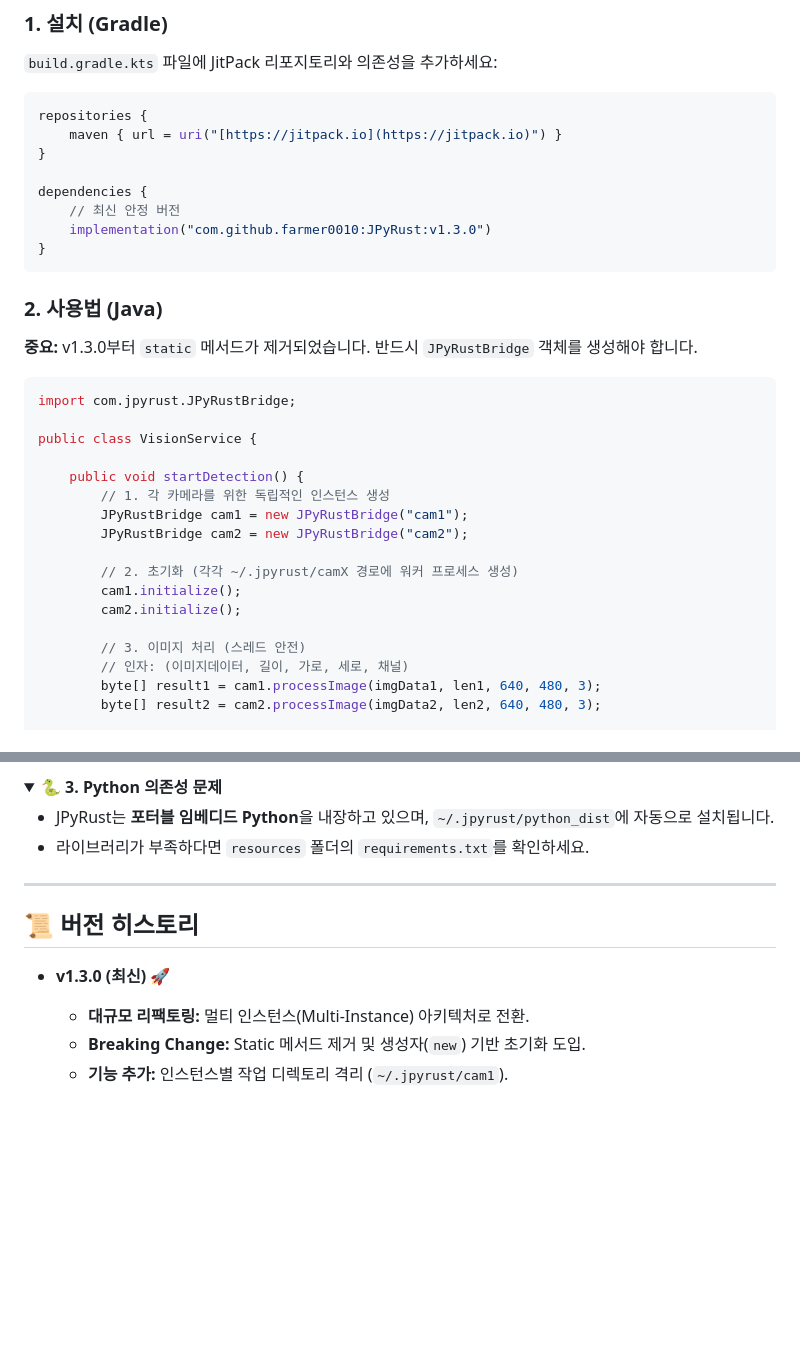
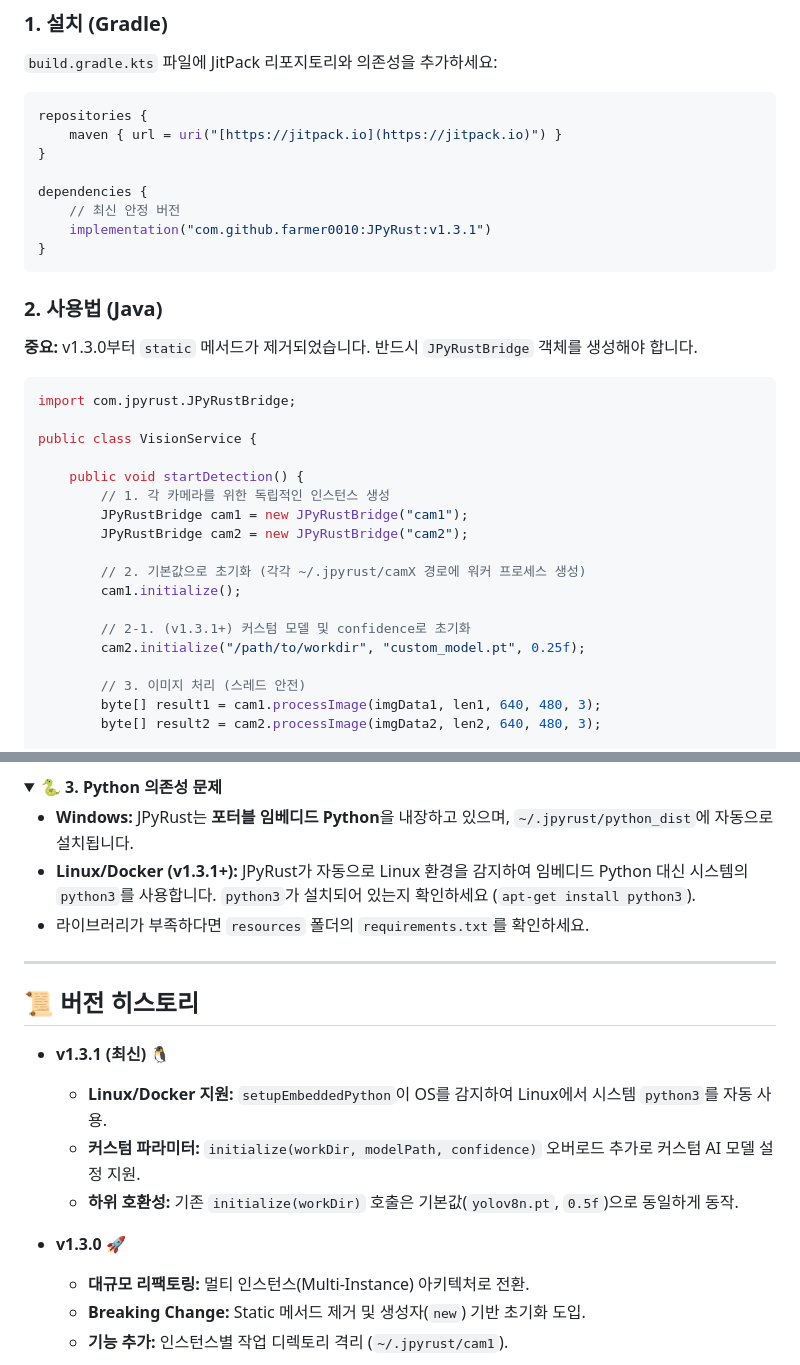
Before and after one commit to farmer0010/JPyRust, a Markdown page: README_KR.md, 2 parts joined by grey strips. GitHub-like rendering; folded sections open; blank space fills up the shorter version.

Commit message:
docs: v1.3.1 릴리스 노트 추가 - Linux/Docker 지원 및 커스텀 파라미터 API

````diff
--- a/README_KR.md
+++ b/README_KR.md
@@ -126,7 +126,7 @@ repositories {
 
 dependencies {
     // 최신 안정 버전
-    implementation("com.github.farmer0010:JPyRust:v1.3.0")
+    implementation("com.github.farmer0010:JPyRust:v1.3.1")
 }
 ```
 
@@ -144,12 +144,13 @@ public class VisionService {
         JPyRustBridge cam1 = new JPyRustBridge("cam1");
         JPyRustBridge cam2 = new JPyRustBridge("cam2");
 
-        // 2. 초기화 (각각 ~/.jpyrust/camX 경로에 워커 프로세스 생성)
+        // 2. 기본값으로 초기화 (각각 ~/.jpyrust/camX 경로에 워커 프로세스 생성)
         cam1.initialize();
-        cam2.initialize();
+
+        // 2-1. (v1.3.1+) 커스텀 모델 및 confidence로 초기화
+        cam2.initialize("/path/to/workdir", "custom_model.pt", 0.25f);
 
         // 3. 이미지 처리 (스레드 안전)
-        // 인자: (이미지데이터, 길이, 가로, 세로, 채널)
         byte[] result1 = cam1.processImage(imgData1, len1, 640, 480, 3);
         byte[] result2 = cam2.processImage(imgData2, len2, 640, 480, 3);
 
@@ -179,7 +180,8 @@ public class VisionService {
 <details>
 <summary><strong>🐍 3. Python 의존성 문제</strong></summary>
 
-* JPyRust는 **포터블 임베디드 Python**을 내장하고 있으며, `~/.jpyrust/python_dist`에 자동으로 설치됩니다.
+* **Windows:** JPyRust는 **포터블 임베디드 Python**을 내장하고 있으며, `~/.jpyrust/python_dist`에 자동으로 설치됩니다.
+* **Linux/Docker (v1.3.1+):** JPyRust가 자동으로 Linux 환경을 감지하여 임베디드 Python 대신 시스템의 `python3`를 사용합니다. `python3`가 설치되어 있는지 확인하세요 (`apt-get install python3`).
 * 라이브러리가 부족하다면 `resources` 폴더의 `requirements.txt`를 확인하세요.
 </details>
 
@@ -187,7 +189,12 @@ public class VisionService {
 
 ## 📜 버전 히스토리
 
-* **v1.3.0 (최신)** 🚀
+* **v1.3.1 (최신)** 🐧
+    * **Linux/Docker 지원:** `setupEmbeddedPython`이 OS를 감지하여 Linux에서 시스템 `python3`를 자동 사용.
+    * **커스텀 파라미터:** `initialize(workDir, modelPath, confidence)` 오버로드 추가로 커스텀 AI 모델 설정 지원.
+    * **하위 호환성:** 기존 `initialize(workDir)` 호출은 기본값(`yolov8n.pt`, `0.5f`)으로 동일하게 동작.
+
+* **v1.3.0** 🚀
     * **대규모 리팩토링:** 멀티 인스턴스(Multi-Instance) 아키텍처로 전환.
     * **Breaking Change:** Static 메서드 제거 및 생성자(`new`) 기반 초기화 도입.
     * **기능 추가:** 인스턴스별 작업 디렉토리 격리 (`~/.jpyrust/cam1`).
````
Also changed, not shown: README.md (+13 -6 lines).
